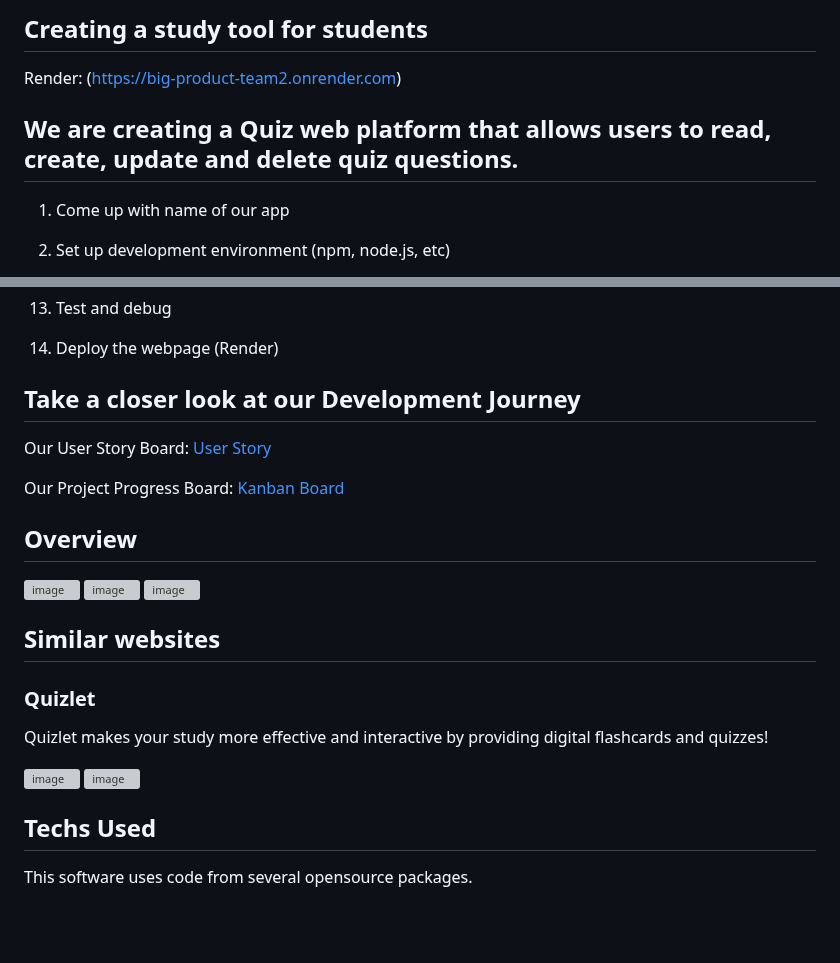
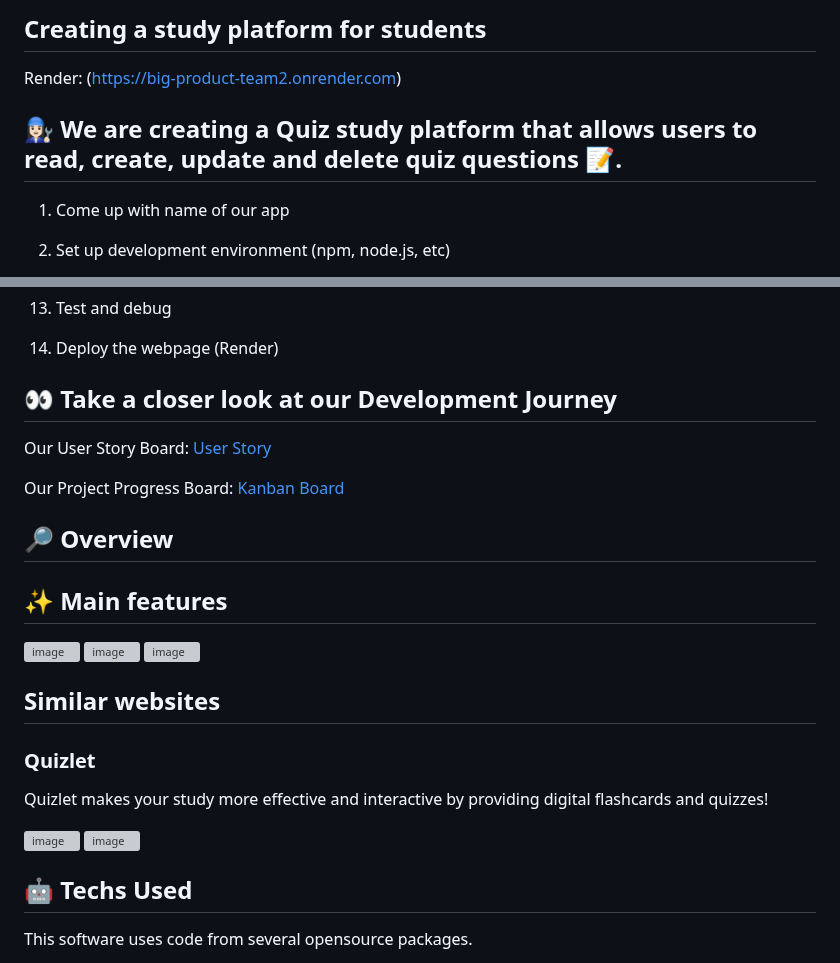
Before and after one commit to Jean-alien/big-product-team2, a Markdown page: README.md, 2 parts joined by grey strips. GitHub-like rendering; blank space fills up the shorter version; grey boxes are pictures that could not be loaded.

```diff
--- a/README.md
+++ b/README.md
@@ -1,8 +1,8 @@
-## Creating a study tool for students
+##  Creating a study platform for students
 
 Render: (https://big-product-team2.onrender.com)
 
-## We are creating a Quiz web platform that allows users to read, create, update and delete quiz questions.
+## 👩🏻‍🔧 We are creating a Quiz study platform that allows users to read, create, update and delete quiz questions 📝.
 
 1. Come up with name of our app
 
@@ -42,12 +42,13 @@ Render: (https://big-product-team2.onrender.com)
 
 14. Deploy the webpage (Render)
 
-## Take a closer look at our Development Journey
+## 👀 Take a closer look at our Development Journey
 Our User Story Board: <a href="https://github.com/Mel-Hart-coder/big-product-team2/wiki/Project">User Story</a>
 
 Our Project Progress Board: <a href="https://github.com/users/Jean-alien/projects/3">Kanban Board</a>
 
-## Overview
+## 🔎 Overview
+## ✨ Main features
 <img src="https://github.com/Jean-alien/big-product-team2/assets/156375391/37b584e8-ab5d-4e35-bee2-ff707c8d3023" alt="image" width="80%" height="80%">
 </a>
 
@@ -65,13 +66,12 @@ Quizlet makes your study more effective and interactive by providing digital fla
   <img src="https://github.com/Mel-Hart-coder/big-product-team2/assets/156375391/3f9fb074-5712-44eb-9638-b313c2b79b85" alt="image" width="40%" height="40%">
 </a>
 
-
 <a href="https://github.com/Mel-Hart-coder/big-product-team2/assets/156375391/1b4e8a81-b784-4617-b142-559eafa10e9e">
   <img src="https://github.com/Mel-Hart-coder/big-product-team2/assets/156375391/1b4e8a81-b784-4617-b142-559eafa10e9e" alt="image" width="45%" height="45%">
 </a>
 
 
-## Techs Used
+## 🤖 Techs Used
 This software uses code from several opensource packages.
 
 - Nodejs - The client side framework used.
```
